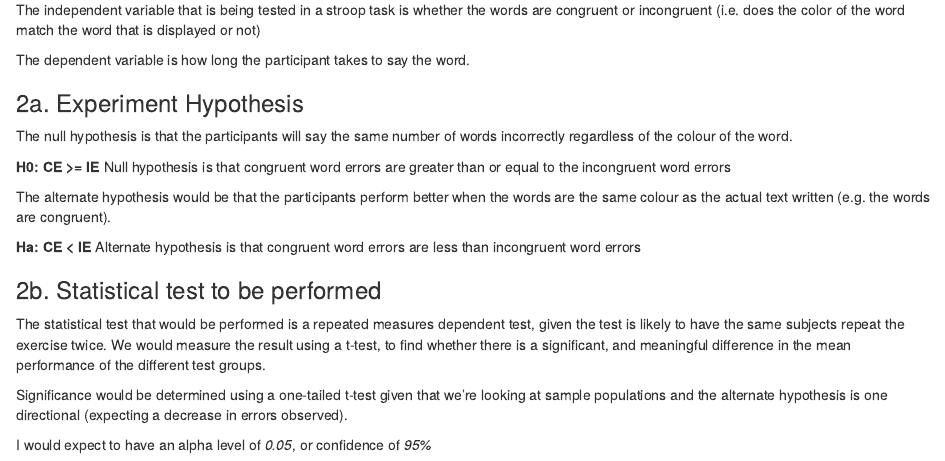
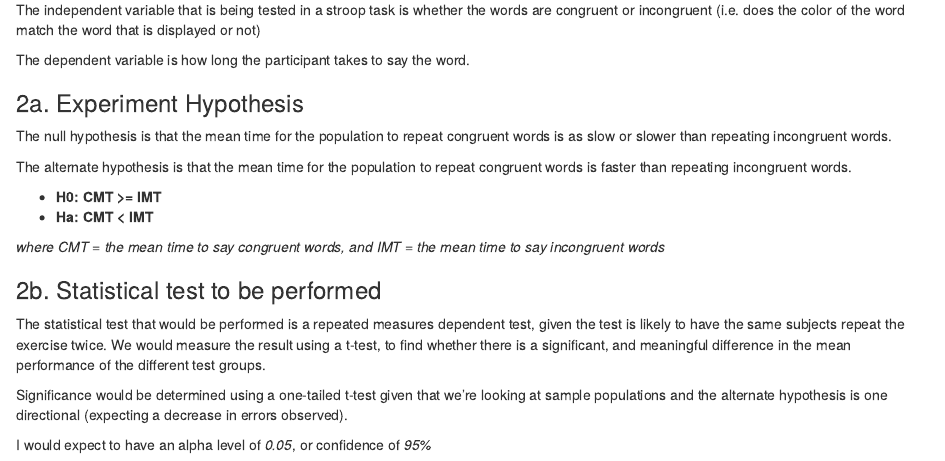
Before and after one commit to JSinks/udacity-hypothesis-testing-stroop, an R Markdown document (stroop_phenom.rmd): the page in a window 1100 px wide, from 460 px down. The pictures show the output file stroop_phenom.html that the author committed with the source, opened offline.

Commit message:
fixing hypothesis error

```diff
--- a/stroop_phenom.rmd
+++ b/stroop_phenom.rmd
@@ -28,15 +28,14 @@ The dependent variable is how long the participant takes to say the word.
 
 ### 2a. Experiment Hypothesis
 
-The null hypothesis is that the participants will say the same number of words incorrectly regardless of the colour of the word.
+The null hypothesis is that the mean time for the population to repeat congruent words is as slow or slower than repeating incongruent words.
 
-**H0: CE >= IE**
-Null hypothesis is that congruent word errors are greater than or equal to the incongruent word errors
+The alternate hypothesis is that the mean time for the population to repeat congruent words is faster than repeating incongruent words.
 
-The alternate hypothesis would be that the participants perform better when the words are the same colour as the actual text written (e.g. the words are congruent).
+* **H0: CMT >= IMT**
+* **Ha: CMT < IMT**
 
-**Ha: CE < IE**
-Alternate hypothesis is that congruent word errors are less than incongruent word errors
+_where CMT = the mean time to say congruent words, and IMT = the mean time to say incongruent words_
 
 ### 2b. Statistical test to be performed
 
```
Also changed, not shown: stroop_phenom.html.
